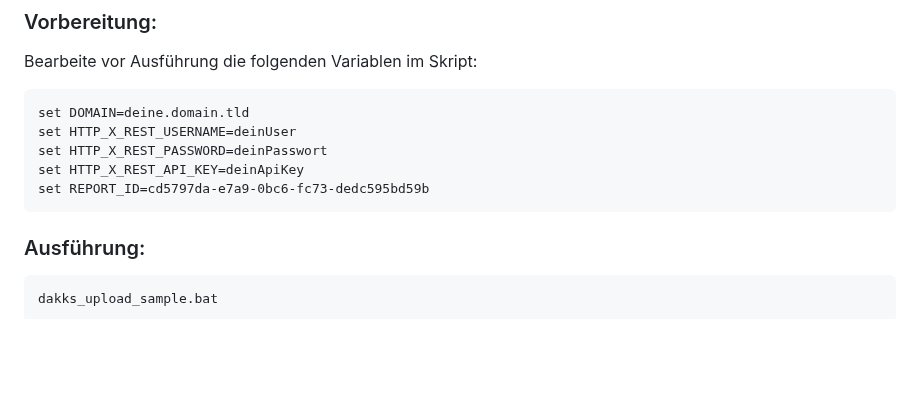
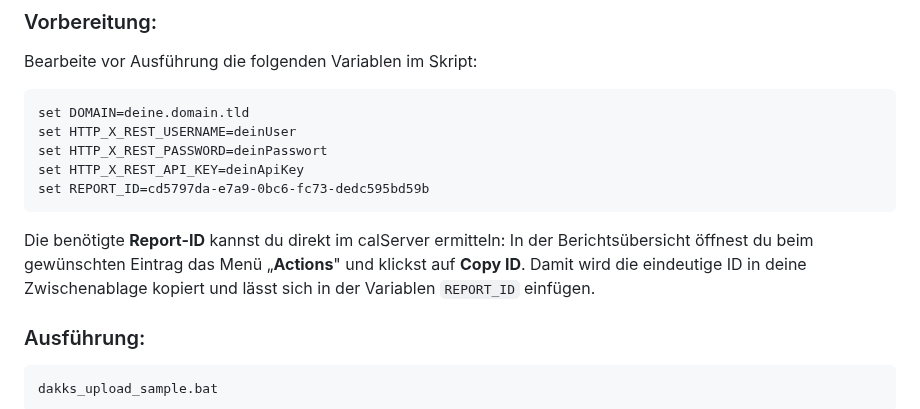
Before and after one commit to calhelp/calServer-reports, a Markdown page: README.md, the part around the change. GitHub-like rendering; blank space fills up the shorter version.

Commit message:
README: add instructions to copy report ID

````diff
--- a/README.md
+++ b/README.md
@@ -103,6 +103,12 @@ set HTTP_X_REST_API_KEY=deinApiKey
 set REPORT_ID=cd5797da-e7a9-0bc6-fc73-dedc595bd59b
 ```
 
+Die benötigte **Report-ID** kannst du direkt im calServer ermitteln: In der
+Berichtsübersicht öffnest du beim gewünschten Eintrag das Menü
+„**Actions**" und klickst auf **Copy ID**. Damit wird die eindeutige ID in
+deine Zwischenablage kopiert und lässt sich in der Variablen `REPORT_ID`
+einfügen.
+
 ### Ausführung:
 
 ```cmd
````
